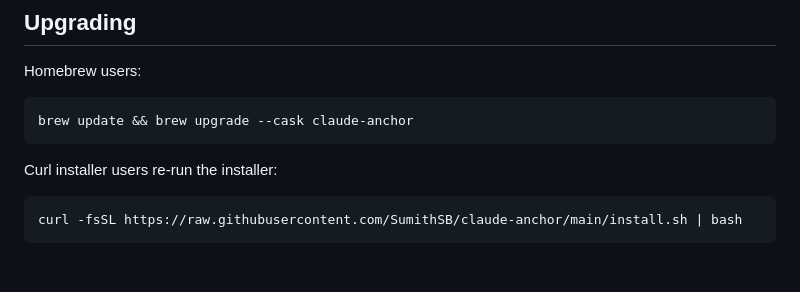
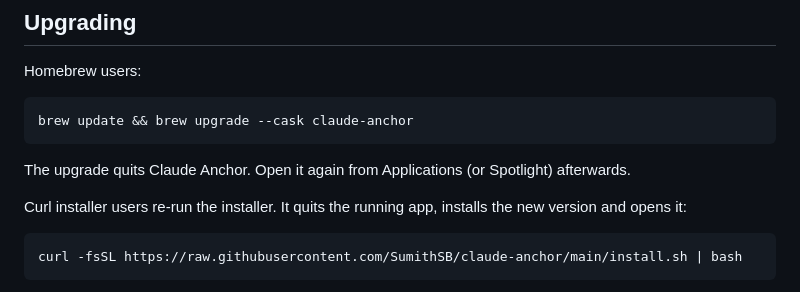
Before and after one commit to SumithSB/claude-anchor, a Markdown page: README.md, the part around the change. Drawn GitHub-style; blank space fills up the shorter version.

Commit message:
README: note that brew upgrade quits the app (#2)

````diff
--- a/README.md
+++ b/README.md
@@ -76,7 +76,9 @@ Homebrew users:
 brew update && brew upgrade --cask claude-anchor
 ```
 
-Curl installer users re-run the installer:
+The upgrade quits Claude Anchor. Open it again from Applications (or Spotlight) afterwards.
+
+Curl installer users re-run the installer. It quits the running app, installs the new version and opens it:
 
 ```sh
 curl -fsSL https://raw.githubusercontent.com/SumithSB/claude-anchor/main/install.sh | bash
````
